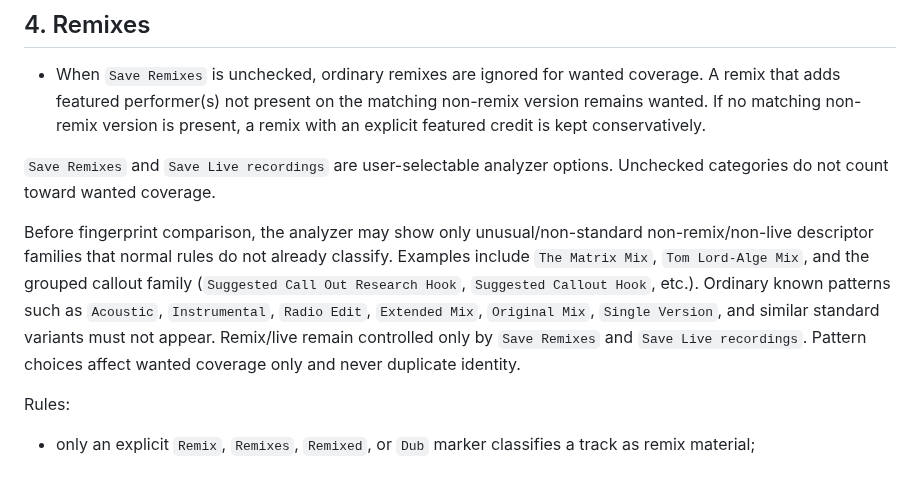
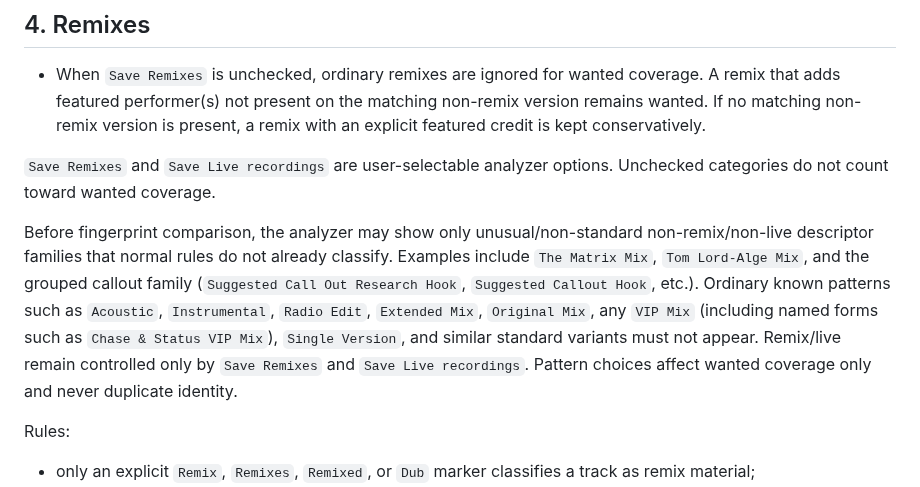
Before and after one commit to karpuzikov/userscripts, a Markdown page: audio-tools/discography-torrent-project/RULES.md, the part around the change. Drawn GitHub-style.

Commit message:
Treat VIP Mix as a standard version

```diff
--- a/audio-tools/discography-torrent-project/RULES.md
+++ b/audio-tools/discography-torrent-project/RULES.md
@@ -76,7 +76,7 @@ When several singles/EPs overlap:
 
 `Save Remixes` and `Save Live recordings` are user-selectable analyzer options. Unchecked categories do not count toward wanted coverage.
 
-Before fingerprint comparison, the analyzer may show only unusual/non-standard non-remix/non-live descriptor families that normal rules do not already classify. Examples include `The Matrix Mix`, `Tom Lord-Alge Mix`, and the grouped callout family (`Suggested Call Out Research Hook`, `Suggested Callout Hook`, etc.). Ordinary known patterns such as `Acoustic`, `Instrumental`, `Radio Edit`, `Extended Mix`, `Original Mix`, `Single Version`, and similar standard variants must not appear. Remix/live remain controlled only by `Save Remixes` and `Save Live recordings`. Pattern choices affect wanted coverage only and never duplicate identity.
+Before fingerprint comparison, the analyzer may show only unusual/non-standard non-remix/non-live descriptor families that normal rules do not already classify. Examples include `The Matrix Mix`, `Tom Lord-Alge Mix`, and the grouped callout family (`Suggested Call Out Research Hook`, `Suggested Callout Hook`, etc.). Ordinary known patterns such as `Acoustic`, `Instrumental`, `Radio Edit`, `Extended Mix`, `Original Mix`, any `VIP Mix` (including named forms such as `Chase & Status VIP Mix`), `Single Version`, and similar standard variants must not appear. Remix/live remain controlled only by `Save Remixes` and `Save Live recordings`. Pattern choices affect wanted coverage only and never duplicate identity.
 
 Rules:
 
```
